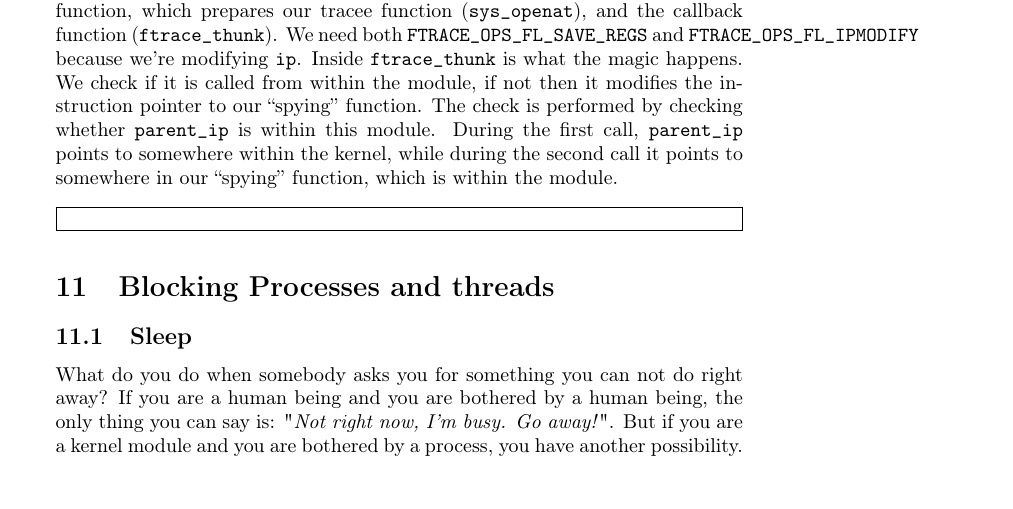
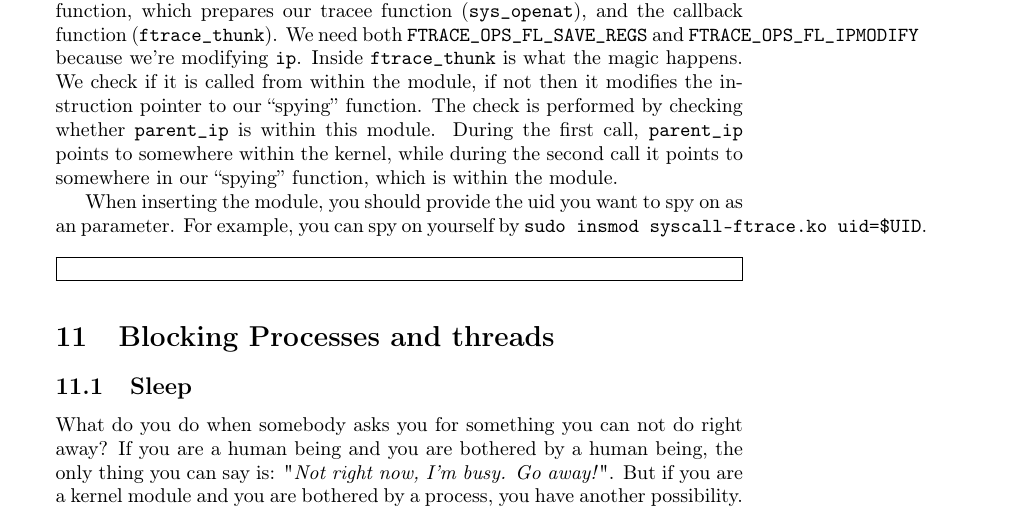
Before and after one commit to sysprog21/lkmpg, a LaTeX book (lkmpg.tex): part of page 41 of 57, cut so that both start at the same text. Compiled offline with pdfLaTeX.

Commit message:
provide usage example

```diff
--- a/lkmpg.tex
+++ b/lkmpg.tex
@@ -1645,6 +1645,9 @@ The check is performed by checking whether \cpp|parent_ip| is within this module
 During the first call, \cpp|parent_ip| points to somewhere within the kernel,
 while during the second call it points to somewhere in our ``spying'' function, which is within the module.
 
+When inserting the module, you should provide the uid you want to spy on as an parameter.
+For example, you can spy on yourself by \verb|sudo insmod syscall-ftrace.ko uid=$UID|.
+
 \samplec{examples/syscall-ftrace.c}
 
 \section{Blocking Processes and threads}
```
